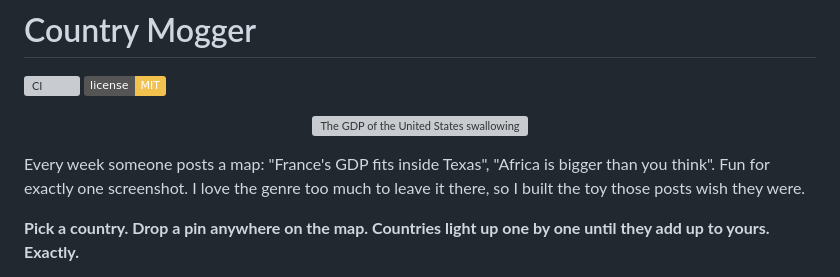
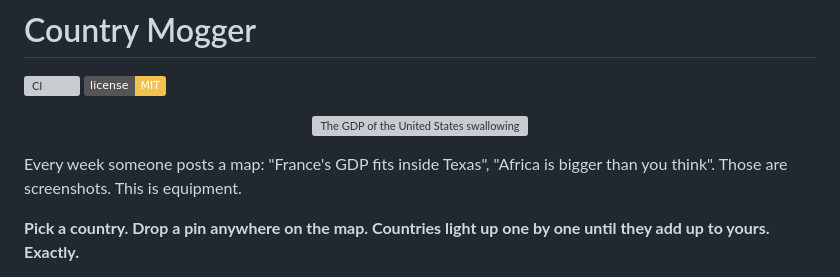
Before and after one commit to cijjas/country-mogger, a Markdown page: README.md, the part around the change. Drawn GitHub-style; badges without logos; grey boxes are pictures that could not be loaded.

Commit message:
Deadpan the README opener
Claude-Session: https://claude.ai/code/session_01TVraYV9dj1aYehPS4rLFKg

```diff
--- a/README.md
+++ b/README.md
@@ -7,7 +7,7 @@
   <img src=".github/demo.gif" alt="The GDP of the United States swallowing 69 countries, animated" width="760" />
 </p>
 
-Every week someone posts a map: "France's GDP fits inside Texas", "Africa is bigger than you think". Fun for exactly one screenshot. I love the genre too much to leave it there, so I built the toy those posts wish they were.
+Every week someone posts a map: "France's GDP fits inside Texas", "Africa is bigger than you think". Those are screenshots. This is equipment.
 
 **Pick a country. Drop a pin anywhere on the map. Countries light up one by one until they add up to yours. Exactly.**
 
```
